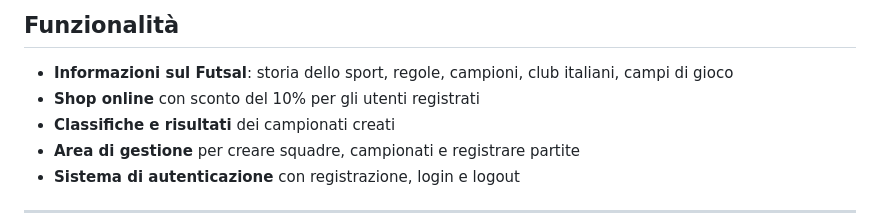
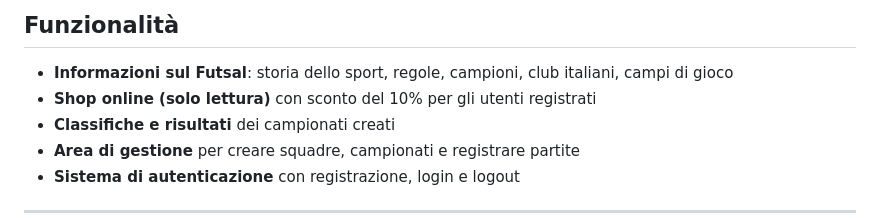
Before and after one commit to RiccardoCazzaro/INFORMATICA_25-26, a Markdown page: EsercizioFinaleInformatica/Readme.md, the part around the change. Rendered like a GitHub page.

```diff
--- a/EsercizioFinaleInformatica/Readme.md
+++ b/EsercizioFinaleInformatica/Readme.md
@@ -9,7 +9,7 @@ Sito web dedicato al mondo del Futsal (calcio a 5) italiano
 ## Funzionalità
 
 - **Informazioni sul Futsal**: storia dello sport, regole, campioni, club italiani, campi di gioco
-- **Shop online** con sconto del 10% per gli utenti registrati
+- **Shop online (solo lettura)** con sconto del 10% per gli utenti registrati
 - **Classifiche e risultati** dei campionati creati
 - **Area di gestione** per creare squadre, campionati e registrare partite
 - **Sistema di autenticazione** con registrazione, login e logout
```
